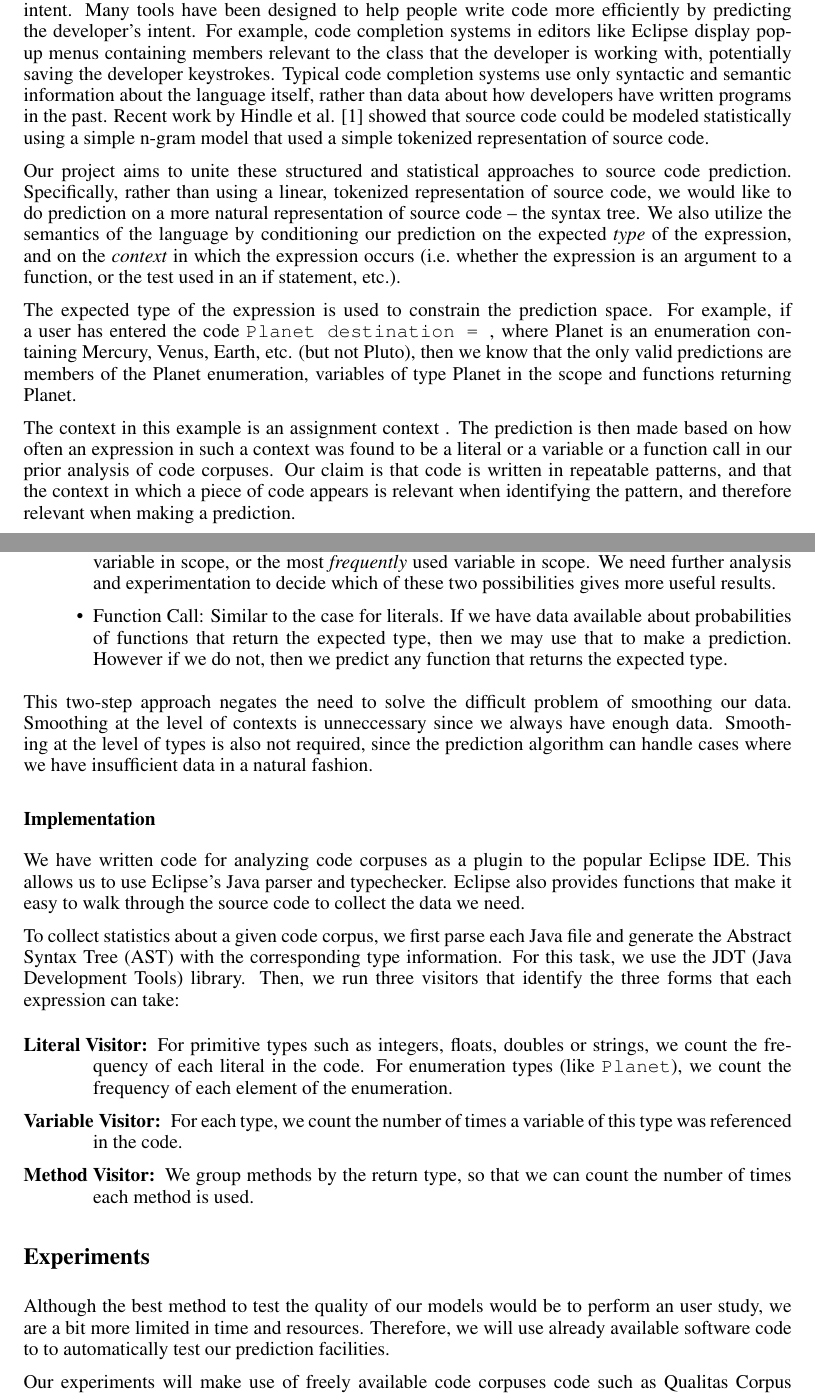
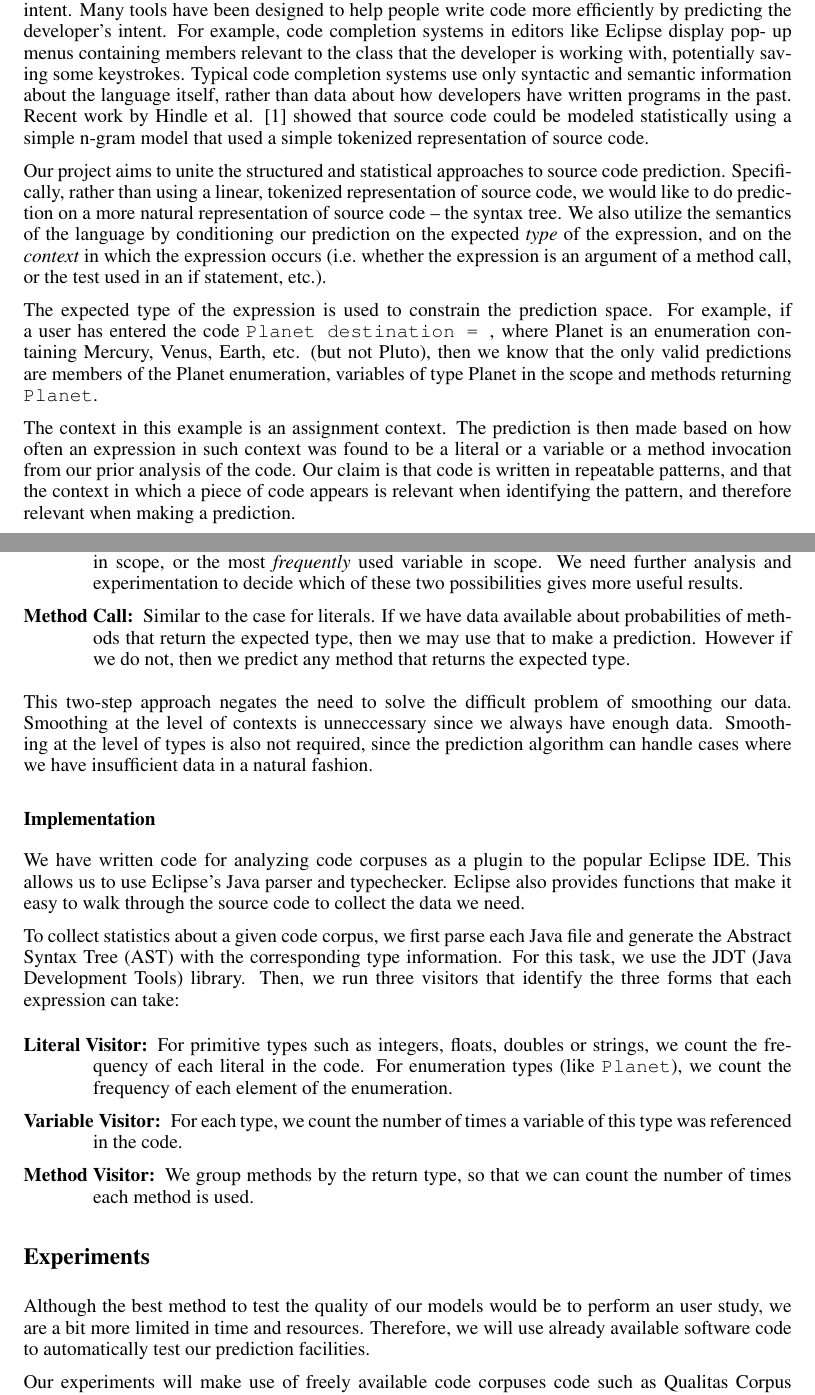
Before and after one commit to flavioc/ml-report, a LaTeX document (midway.tex): two parts of pages 1 and 3 of 4, joined at a grey line, cut so that both start at the same text. Compiled offline with pdfLaTeX.

Commit message:
Fix some typos.

```diff
--- a/midway.tex
+++ b/midway.tex
@@ -32,23 +32,22 @@
 Programming languages are formal systems with rich syntactic and semantic structure. They are
 also human systems, in that they are used extensively by people in patterned ways to express their
 intent. Many tools have been designed to help people write code more efficiently by predicting
-the developer’s intent. For example, code completion systems in editors like Eclipse display pop-
+the developer's intent. For example, code completion systems in editors like Eclipse display pop-
 up menus containing members relevant to the class that the developer is working with, potentially
-saving the developer keystrokes. Typical code completion systems use only syntactic and semantic
+saving some keystrokes. Typical code completion systems use only syntactic and semantic
 information about the language itself, rather than data about how developers have written programs
 in the past. Recent work by Hindle et al. [1] showed that source code could be modeled statistically
 using a simple n-gram model that used a simple tokenized representation of source code.
 
-Our project aims to unite these structured and statistical approaches to source code prediction.
+Our project aims to unite the structured and statistical approaches to source code prediction.
 Specifically, rather than using a linear, tokenized representation of source code, we would like to do
-prediction on a more natural representation of source code – the syntax tree.  We also utilize the semantics of the language by conditioning our prediction on the expected \emph{type} of the expression, and on the \emph{context} in which the expression occurs (i.e.\ whether the expression is an argument to a function, or the test used in an if statement, etc.).
+prediction on a more natural representation of source code – the syntax tree.  We also utilize the semantics of the language by conditioning our prediction on the expected \emph{type} of the expression, and on the \emph{context} in which the expression occurs (i.e.\ whether the expression is an argument of a method call, or the test used in an if statement, etc.).
 
 The expected type of the expression is used to constrain the prediction space.  For example, if a
 user has entered the code \texttt{Planet destination = }, where Planet is an enumeration con-
-taining Mercury, Venus, Earth, etc. (but not Pluto), then we know that the only valid predictions are members of the Planet enumeration, variables of type Planet in the scope and functions returning Planet.
+taining Mercury, Venus, Earth, etc. (but not Pluto), then we know that the only valid predictions are members of the Planet enumeration, variables of type Planet in the scope and methods returning \texttt{Planet}.
 
-The context in this example is an assignment context . The prediction is then made based on how often an expression in such a context was found to be a literal or a variable or a function call in our prior analysis of code corpuses. Our claim is that code is written in repeatable patterns, and that the context in which a piece of code appears is relevant when identifying the pattern, and therefore relevant when making a prediction.
-
+The context in this example is an assignment context. The prediction is then made based on how often an expression in such context was found to be a literal or a variable or a method invocation from our prior analysis of the code. Our claim is that code is written in repeatable patterns, and that the context in which a piece of code appears is relevant when identifying the pattern, and therefore relevant when making a prediction.
 
 TODO Write applications somewhere\\
 Improved code prediction is useful as an IDE tool to increase productivity by speeding up the more mundane aspects of programming.
@@ -103,11 +102,11 @@ Since the number of possible contexts is small and finite, we will always have s
 $$ e = \arg\max_e P(e ~|~ \texttt{context} ) = \arg\max_e \Sigma_{\texttt{type}} P(e ~|~ \texttt{type} , \texttt{context} ) $$
 
 Then the \emph{form} of $e$ can be predicted using this equation, however it will not give us a useful prediction for the specific expression (since, if we have not seen the expected type before, we cannot have seen expressions of that type before). So when making a prediction, we use a two-step method: First predict the most likely form of the predicted expression, then either predict or try to guess the specific expression. There are three possibilities for the form of $e$:
-\begin{itemize}
-  \item Literal: If we have data available about probabilities of literals of the expected type, then we may use that to make a prediction. However if we do not, then we predict \emph{any} literal of the expected type.
-  \item Variable: Here there are two possibilities. We may either predict the most \emph{recently} used variable in scope, or the most \emph{frequently} used variable in scope. We need further analysis and experimentation to decide which of these two possibilities gives more useful results.
-  \item Function Call: Similar to the case for literals. If we have data available about probabilities of functions that return the expected type, then we may use that to make a prediction. However if we do not, then we predict any function that returns the expected type.
-\end{itemize}
+\begin{description}
+  \item[Literal:] If we have data available about probabilities of literals of the expected type, then we may use that to make a prediction. However if we do not, then we predict \emph{any} literal of the expected type.
+  \item[Variable:] Here there are two possibilities. We may either predict the most \emph{recently} used variable in scope, or the most \emph{frequently} used variable in scope. We need further analysis and experimentation to decide which of these two possibilities gives more useful results.
+  \item[Method Call:] Similar to the case for literals. If we have data available about probabilities of methods that return the expected type, then we may use that to make a prediction. However if we do not, then we predict any method that returns the expected type.
+\end{description}
 
 This two-step approach negates the need to solve the difficult problem of smoothing our data. Smoothing at the level of contexts is unneccessary since we always have enough data. Smoothing at the level of types is also not required, since the prediction algorithm can handle cases where we have insufficient data in a natural fashion.
 
@@ -123,12 +122,11 @@ To collect statistics about a given code corpus, we first parse each Java file a
    \item[Variable Visitor:] For each type, we count the number of times a variable of this type was referenced in the code.
 
    \item[Method Visitor:] We group methods by the return type, so that we can count the number of times each method is used.
-
 \end{description}
 
 \section*{Experiments}
 
-Although the best method to test the quality of our models would be to perform an user study, we are a bit more limited in time and resources. Therefore, we will use already available software code to to automatically test our prediction facilities.
+Although the best method to test the quality of our models would be to perform an user study, we are a bit more limited in time and resources. Therefore, we will use already available software code to automatically test our prediction facilities.
 
 Our experiments will make use of freely available code corpuses code such as Qualitas Corpus (\url{http://qualitascorpus.com/}).
 
```
Also changed, not shown: midway.tex (8 more changed lines).
